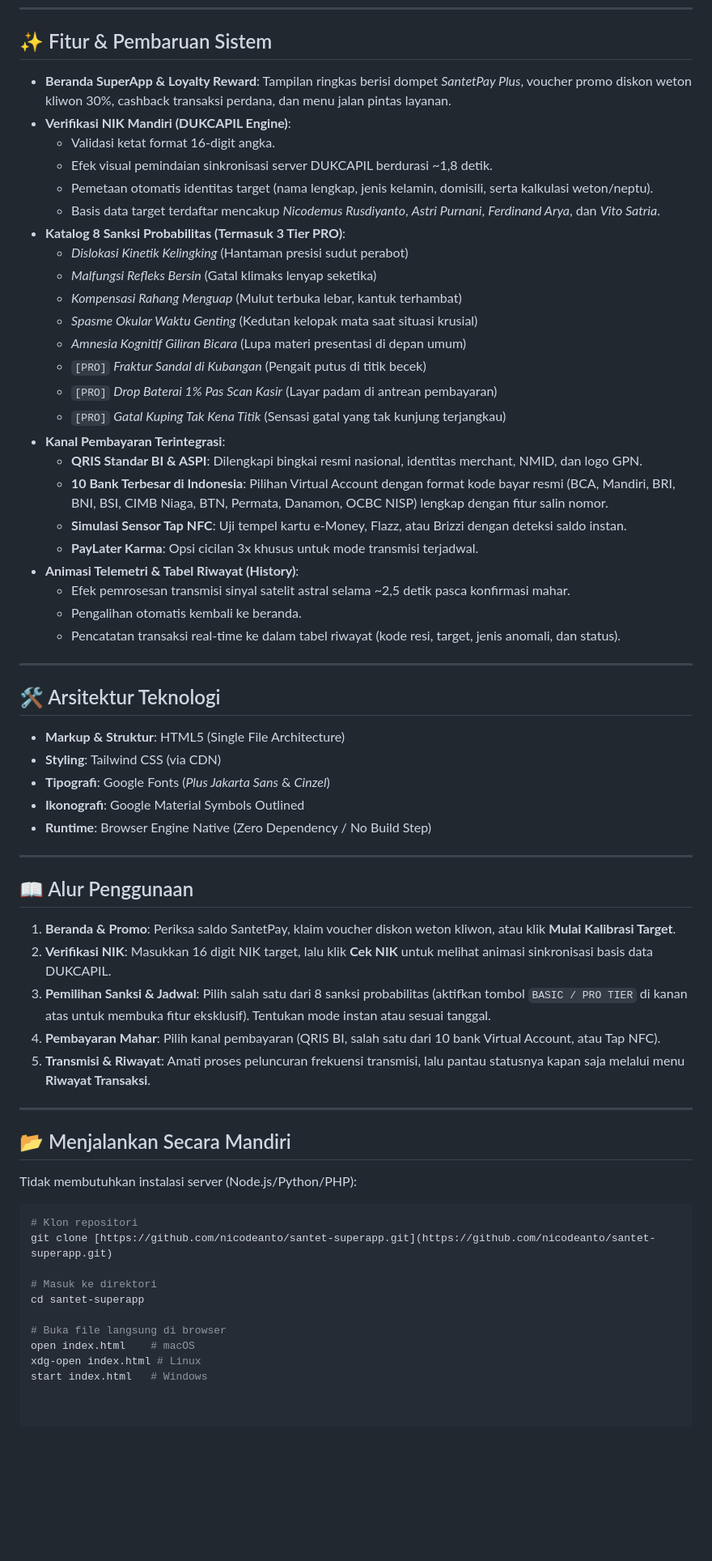
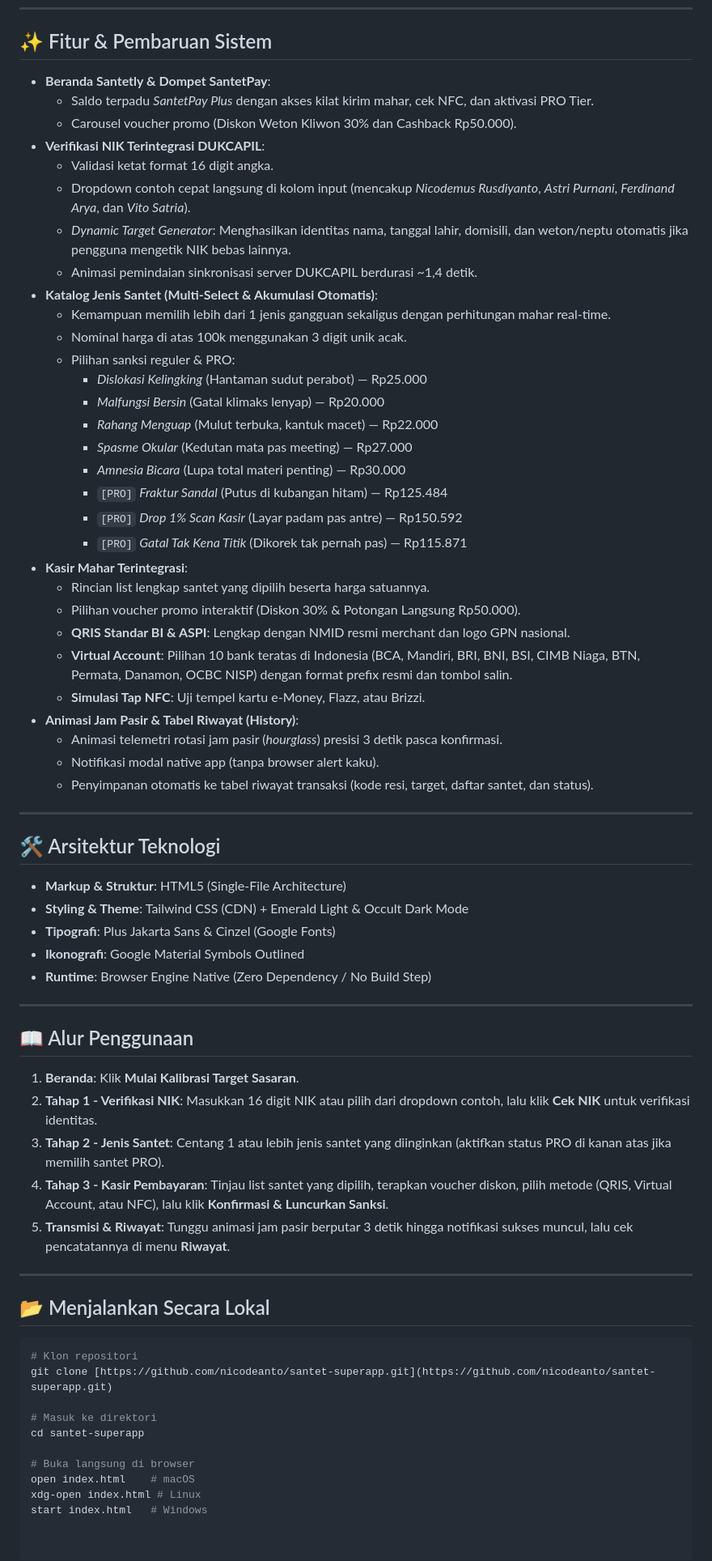
Before and after one commit to nicodeanto/santet-superapp, a Markdown page: README.md, the part around one of its changes. Shown at 81% size. Rendered like a GitHub page; blank space fills up the shorter version.

Commit message:
Revise README for Santetly project and feature updates
Updated project name and added features to README.

````diff
--- a/README.md
+++ b/README.md
@@ -13,38 +15,44 @@ Akses langsung prototipe aplikasi:
 
 ## ✨ Fitur & Pembaruan Sistem
 
-- **Beranda SuperApp & Loyalty Reward**: Tampilan ringkas berisi dompet *SantetPay Plus*, voucher promo diskon weton kliwon 30%, cashback transaksi perdana, dan menu jalan pintas layanan.
-- **Verifikasi NIK Mandiri (DUKCAPIL Engine)**:
-  - Validasi ketat format 16-digit angka.
-  - Efek visual pemindaian sinkronisasi server DUKCAPIL berdurasi ~1,8 detik.
-  - Pemetaan otomatis identitas target (nama lengkap, jenis kelamin, domisili, serta kalkulasi weton/neptu).
-  - Basis data target terdaftar mencakup *Nicodemus Rusdiyanto*, *Astri Purnani*, *Ferdinand Arya*, dan *Vito Satria*.
-- **Katalog 8 Sanksi Probabilitas (Termasuk 3 Tier PRO)**:
-  - *Dislokasi Kinetik Kelingking* (Hantaman presisi sudut perabot)
-  - *Malfungsi Refleks Bersin* (Gatal klimaks lenyap seketika)
-  - *Kompensasi Rahang Menguap* (Mulut terbuka lebar, kantuk terhambat)
-  - *Spasme Okular Waktu Genting* (Kedutan kelopak mata saat situasi krusial)
-  - *Amnesia Kognitif Giliran Bicara* (Lupa materi presentasi di depan umum)
-  - `[PRO]` *Fraktur Sandal di Kubangan* (Pengait putus di titik becek)
-  - `[PRO]` *Drop Baterai 1% Pas Scan Kasir* (Layar padam di antrean pembayaran)
-  - `[PRO]` *Gatal Kuping Tak Kena Titik* (Sensasi gatal yang tak kunjung terjangkau)
-- **Kanal Pembayaran Terintegrasi**:
-  - **QRIS Standar BI & ASPI**: Dilengkapi bingkai resmi nasional, identitas merchant, NMID, dan logo GPN.
-  - **10 Bank Terbesar di Indonesia**: Pilihan Virtual Account dengan format kode bayar resmi (BCA, Mandiri, BRI, BNI, BSI, CIMB Niaga, BTN, Permata, Danamon, OCBC NISP) lengkap dengan fitur salin nomor.
-  - **Simulasi Sensor Tap NFC**: Uji tempel kartu e-Money, Flazz, atau Brizzi dengan deteksi saldo instan.
-  - **PayLater Karma**: Opsi cicilan 3x khusus untuk mode transmisi terjadwal.
-- **Animasi Telemetri & Tabel Riwayat (History)**:
-  - Efek pemrosesan transmisi sinyal satelit astral selama ~2,5 detik pasca konfirmasi mahar.
-  - Pengalihan otomatis kembali ke beranda.
-  - Pencatatan transaksi real-time ke dalam tabel riwayat (kode resi, target, jenis anomali, dan status).
+- **Beranda Santetly & Dompet SantetPay**:
+  - Saldo terpadu *SantetPay Plus* dengan akses kilat kirim mahar, cek NFC, dan aktivasi PRO Tier.
+  - Carousel voucher promo (Diskon Weton Kliwon 30% dan Cashback Rp50.000).
+- **Verifikasi NIK Terintegrasi DUKCAPIL**:
+  - Validasi ketat format 16 digit angka.
+  - Dropdown contoh cepat langsung di kolom input (mencakup *Nicodemus Rusdiyanto*, *Astri Purnani*, *Ferdinand Arya*, dan *Vito Satria*).
+  - *Dynamic Target Generator*: Menghasilkan identitas nama, tanggal lahir, domisili, dan weton/neptu otomatis jika pengguna mengetik NIK bebas lainnya.
+  - Animasi pemindaian sinkronisasi server DUKCAPIL berdurasi ~1,4 detik.
+- **Katalog Jenis Santet (Multi-Select & Akumulasi Otomatis)**:
+  - Kemampuan memilih lebih dari 1 jenis gangguan sekaligus dengan perhitungan mahar real-time.
+  - Nominal harga di atas 100k menggunakan 3 digit unik acak.
+  - Pilihan sanksi reguler & PRO:
+    - *Dislokasi Kelingking* (Hantaman sudut perabot) — Rp25.000
+    - *Malfungsi Bersin* (Gatal klimaks lenyap) — Rp20.000
+    - *Rahang Menguap* (Mulut terbuka, kantuk macet) — Rp22.000
+    - *Spasme Okular* (Kedutan mata pas meeting) — Rp27.000
+    - *Amnesia Bicara* (Lupa total materi penting) — Rp30.000
+    - `[PRO]` *Fraktur Sandal* (Putus di kubangan hitam) — Rp125.484
+    - `[PRO]` *Drop 1% Scan Kasir* (Layar padam pas antre) — Rp150.592
+    - `[PRO]` *Gatal Tak Kena Titik* (Dikorek tak pernah pas) — Rp115.871
+- **Kasir Mahar Terintegrasi**:
+  - Rincian list lengkap santet yang dipilih beserta harga satuannya.
+  - Pilihan voucher promo interaktif (Diskon 30% & Potongan Langsung Rp50.000).
+  - **QRIS Standar BI & ASPI**: Lengkap dengan NMID resmi merchant dan logo GPN nasional.
+  - **Virtual Account**: Pilihan 10 bank teratas di Indonesia (BCA, Mandiri, BRI, BNI, BSI, CIMB Niaga, BTN, Permata, Danamon, OCBC NISP) dengan format prefix resmi dan tombol salin.
+  - **Simulasi Tap NFC**: Uji tempel kartu e-Money, Flazz, atau Brizzi.
+- **Animasi Jam Pasir & Tabel Riwayat (History)**:
+  - Animasi telemetri rotasi jam pasir (*hourglass*) presisi 3 detik pasca konfirmasi.
+  - Notifikasi modal native app (tanpa browser alert kaku).
+  - Penyimpanan otomatis ke tabel riwayat transaksi (kode resi, target, daftar santet, dan status).
 
 ---
 
 ## 🛠️ Arsitektur Teknologi
 
-- **Markup & Struktur**: HTML5 (Single File Architecture)
-- **Styling**: Tailwind CSS (via CDN)
-- **Tipografi**: Google Fonts (*Plus Jakarta Sans* & *Cinzel*)
+- **Markup & Struktur**: HTML5 (Single-File Architecture)
+- **Styling & Theme**: Tailwind CSS (CDN) + Emerald Light & Occult Dark Mode
+- **Tipografi**: Plus Jakarta Sans & Cinzel (Google Fonts)
 - **Ikonografi**: Google Material Symbols Outlined
 - **Runtime**: Browser Engine Native (Zero Dependency / No Build Step)
 
@@ -52,17 +60,15 @@ Akses langsung prototipe aplikasi:
 
 ## 📖 Alur Penggunaan
 
-1. **Beranda & Promo**: Periksa saldo SantetPay, klaim voucher diskon weton kliwon, atau klik **Mulai Kalibrasi Target**.
-2. **Verifikasi NIK**: Masukkan 16 digit NIK target, lalu klik **Cek NIK** untuk melihat animasi sinkronisasi basis data DUKCAPIL.
-3. **Pemilihan Sanksi & Jadwal**: Pilih salah satu dari 8 sanksi probabilitas (aktifkan tombol `BASIC / PRO TIER` di kanan atas untuk membuka fitur eksklusif). Tentukan mode instan atau sesuai tanggal.
-4. **Pembayaran Mahar**: Pilih kanal pembayaran (QRIS BI, salah satu dari 10 bank Virtual Account, atau Tap NFC).
-5. **Transmisi & Riwayat**: Amati proses peluncuran frekuensi transmisi, lalu pantau statusnya kapan saja melalui menu **Riwayat Transaksi**.
+1. **Beranda**: Klik **Mulai Kalibrasi Target Sasaran**.
+2. **Tahap 1 - Verifikasi NIK**: Masukkan 16 digit NIK atau pilih dari dropdown contoh, lalu klik **Cek NIK** untuk verifikasi identitas.
+3. **Tahap 2 - Jenis Santet**: Centang 1 atau lebih jenis santet yang diinginkan (aktifkan status PRO di kanan atas jika memilih santet PRO).
+4. **Tahap 3 - Kasir Pembayaran**: Tinjau list santet yang dipilih, terapkan voucher diskon, pilih metode (QRIS, Virtual Account, atau NFC), lalu klik **Konfirmasi & Luncurkan Sanksi**.
+5. **Transmisi & Riwayat**: Tunggu animasi jam pasir berputar 3 detik hingga notifikasi sukses muncul, lalu cek pencatatannya di menu **Riwayat**.
 
 ---
 
-## 📂 Menjalankan Secara Mandiri
-
-Tidak membutuhkan instalasi server (Node.js/Python/PHP):
+## 📂 Menjalankan Secara Lokal
 
 ```bash
 # Klon repositori
@@ -71,7 +77,7 @@ git clone [https://github.com/nicodeanto/santet-superapp.git](https://github.com
 # Masuk ke direktori
 cd santet-superapp
 
-# Buka file langsung di browser
+# Buka langsung di browser
 open index.html    # macOS
 xdg-open index.html # Linux
 start index.html   # Windows
````
Also changed, not shown: other parts of README.md (+4 -2 lines).
